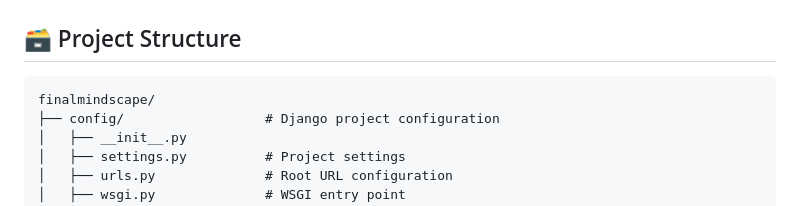
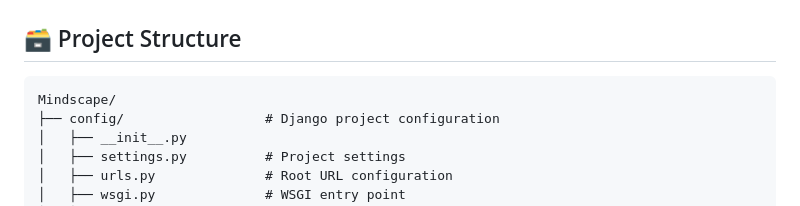
Before and after one commit to TwinkleRathour/finalmindscape, a Markdown page: README.md, the part around the change. Rendered like a GitHub page.

Commit message:
docs: align README project folder naming consistency
Co-authored-by: TwinkleRathour <194761349+TwinkleRathour@users.noreply.github.com>
Agent-Logs-Url: https://github.com/TwinkleRathour/Mindscape/sessions/8ee414f5-c4f4-4e00-9d08-41aa40d47737

````diff
--- a/README.md
+++ b/README.md
@@ -31,7 +31,7 @@ Whether you are exploring AI/ML concepts for the first time or building with Dja
 ## 🗃️ Project Structure
 
 ```
-finalmindscape/
+Mindscape/
 ├── config/                  # Django project configuration
 │   ├── __init__.py
 │   ├── settings.py          # Project settings
````
